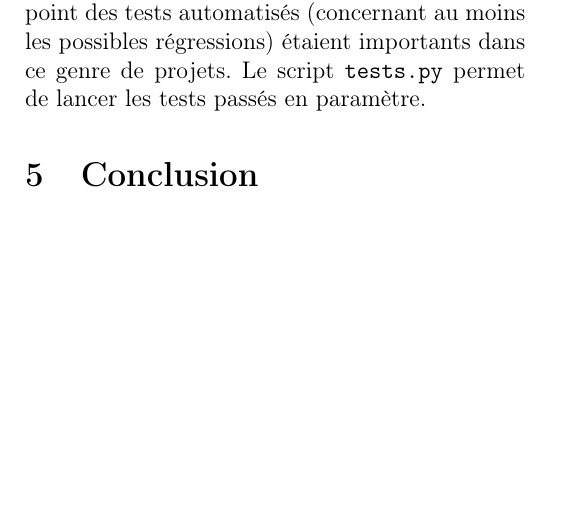
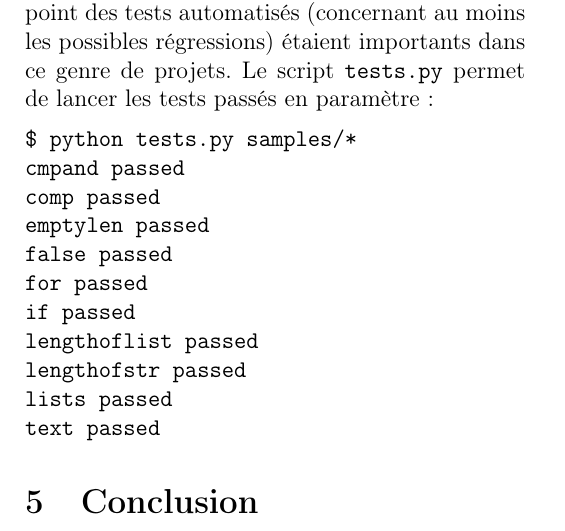
Before and after one commit to Tubbz-alt/dumbo-3, a LaTeX document (report/report.tex): part of page 3 of 3, cut so that both start at the same text, the shorter picture padded with empty space. Compiled offline with pdfLaTeX.

Commit message:
Added test output

```diff
--- a/report/report.tex
+++ b/report/report.tex
@@ -218,7 +218,20 @@ Les différents bugs remarqués lors du développement de l'interpréteur
 nous ont rappelé à quel point des tests automatisés (concernant au moins
 les possibles régressions) étaient importants dans ce genre
 de projets. Le script \texttt{tests.py} permet de lancer les tests
-passés en paramètre.
+passés en paramètre :
+\begin{verbatim}
+$ python tests.py samples/*
+cmpand passed
+comp passed
+emptylen passed
+false passed
+for passed
+if passed
+lengthoflist passed
+lengthofstr passed
+lists passed
+text passed
+\end{verbatim}
 
 
 \section{Conclusion}
```
